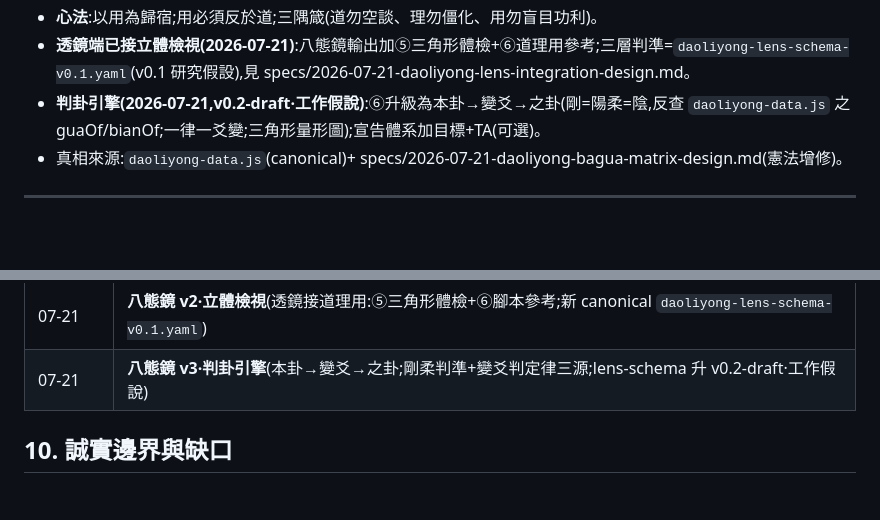
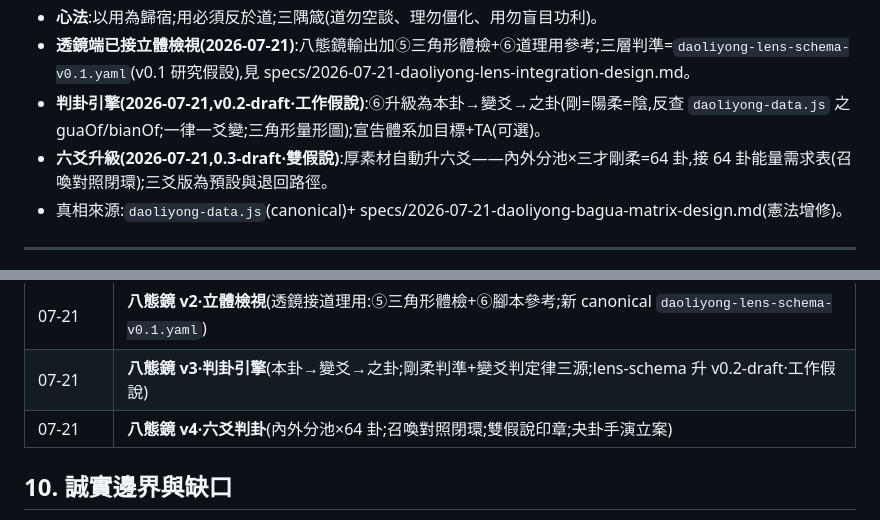
Before and after one commit to flow222git/jte-platform-2026, a Markdown page: octenso/COMPENDIUM.md, 2 parts joined by grey strips. Drawn GitHub-style; blank space fills up the shorter version.

Commit message:
docs: COMPENDIUM 補八態鏡 v4 六爻條目
Co-Authored-By: Claude Fable 5 <noreply@anthropic.com>

```diff
--- a/octenso/COMPENDIUM.md
+++ b/octenso/COMPENDIUM.md
@@ -81,6 +81,7 @@
 - **心法**:以用為歸宿;用必須反於道;三隅箴(道勿空談、理勿僵化、用勿盲目功利)。
 - **透鏡端已接立體檢視(2026-07-21)**:八態鏡輸出加⑤三角形體檢+⑥道理用參考;三層判準=`daoliyong-lens-schema-v0.1.yaml`(v0.1 研究假設),見 specs/2026-07-21-daoliyong-lens-integration-design.md。
 - **判卦引擎(2026-07-21,v0.2-draft·工作假說)**:⑥升級為本卦→變爻→之卦(剛=陽柔=陰,反查 `daoliyong-data.js` 之 guaOf/bianOf;一律一爻變;三角形量形圖);宣告體系加目標+TA(可選)。
+- **六爻升級(2026-07-21,0.3-draft·雙假說)**:厚素材自動升六爻——內外分池×三才剛柔=64 卦,接 64 卦能量需求表(召喚對照閉環);三爻版為預設與退回路徑。
 - 真相來源:`daoliyong-data.js`(canonical)+ specs/2026-07-21-daoliyong-bagua-matrix-design.md(憲法增修)。
 
 ---
@@ -306,6 +307,7 @@ COST_GIST(敘事用短語)另存 8 卦 × o/u,見 persona:1627-1636。
 | 07-21 | **道理用矩陣·憲法增修**(三角形×八態=八態鏡引擎核心;雙軌場景定體;新 canonical `daoliyong-data.js`) |
 | 07-21 | **八態鏡 v2·立體檢視**(透鏡接道理用:⑤三角形體檢+⑥腳本參考;新 canonical `daoliyong-lens-schema-v0.1.yaml`) |
 | 07-21 | **八態鏡 v3·判卦引擎**(本卦→變爻→之卦;剛柔判準+變爻判定律三源;lens-schema 升 v0.2-draft·工作假說) |
+| 07-21 | **八態鏡 v4·六爻判卦**(內外分池×64 卦;召喚對照閉環;雙假說印章;夬卦手演立案) |
 
 ## 10. 誠實邊界與缺口
 
```
